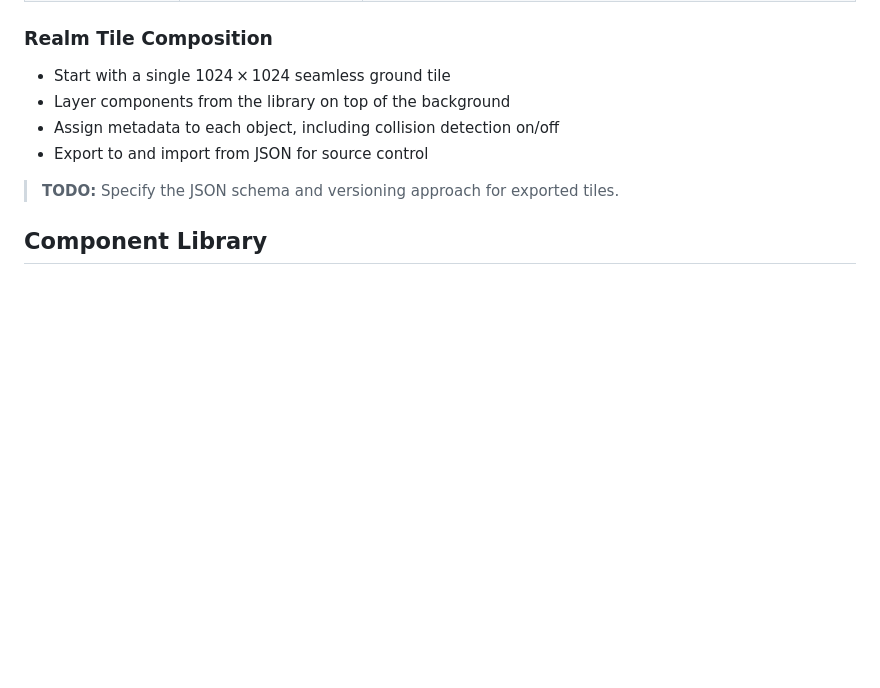
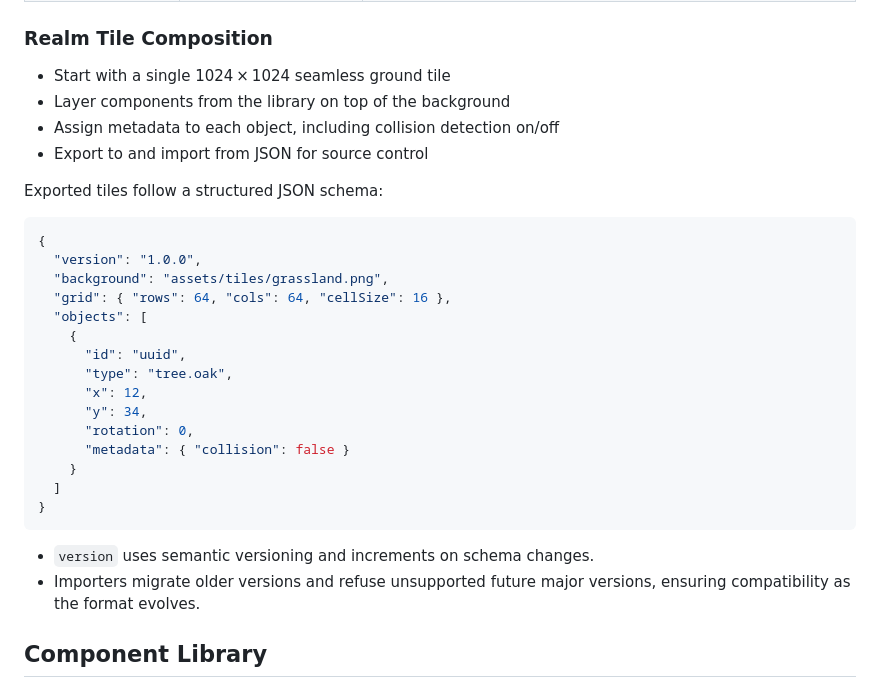
Before and after one commit to ibNez/Arcane-Realms, a Markdown page: docs/environment-builder.md, the part around the change. Rendered like a GitHub page; blank space fills up the shorter version.

Commit message:
docs: detail tile export schema and versioning

````diff
--- a/docs/environment-builder.md
+++ b/docs/environment-builder.md
@@ -50,7 +50,28 @@ Built with **Phaser** for rendering, **React** for the interface, and **Vite** w
 - Assign metadata to each object, including collision detection on/off
 - Export to and import from JSON for source control
 
-> **TODO:** Specify the JSON schema and versioning approach for exported tiles.
+Exported tiles follow a structured JSON schema:
+
+```json
+{
+  "version": "1.0.0",
+  "background": "assets/tiles/grassland.png",
+  "grid": { "rows": 64, "cols": 64, "cellSize": 16 },
+  "objects": [
+    {
+      "id": "uuid",
+      "type": "tree.oak",
+      "x": 12,
+      "y": 34,
+      "rotation": 0,
+      "metadata": { "collision": false }
+    }
+  ]
+}
+```
+
+- `version` uses semantic versioning and increments on schema changes.
+- Importers migrate older versions and refuse unsupported future major versions, ensuring compatibility as the format evolves.
 
 ## Component Library
 The test tool exposes the core pieces used in world generation. Components are
````
